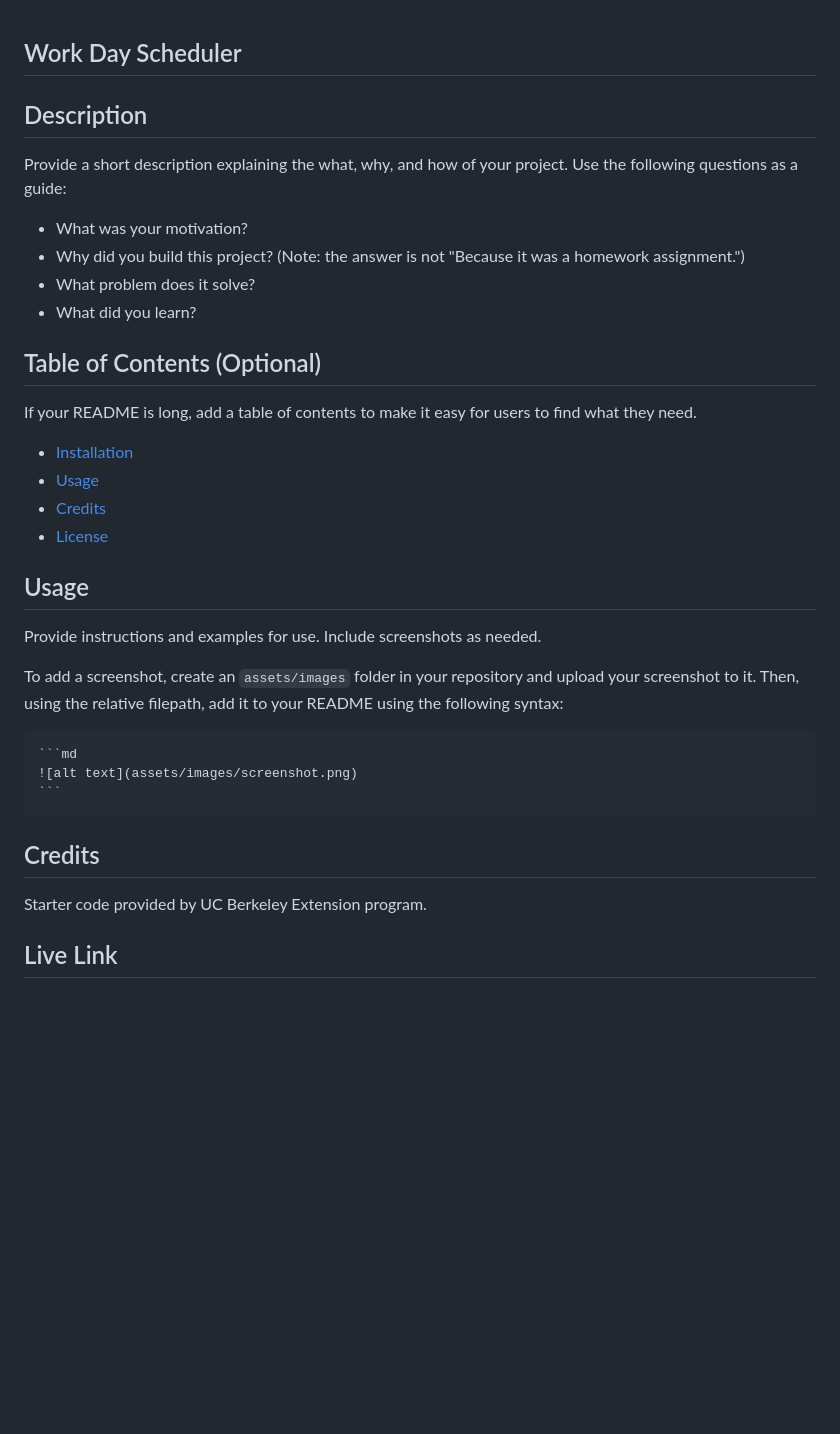
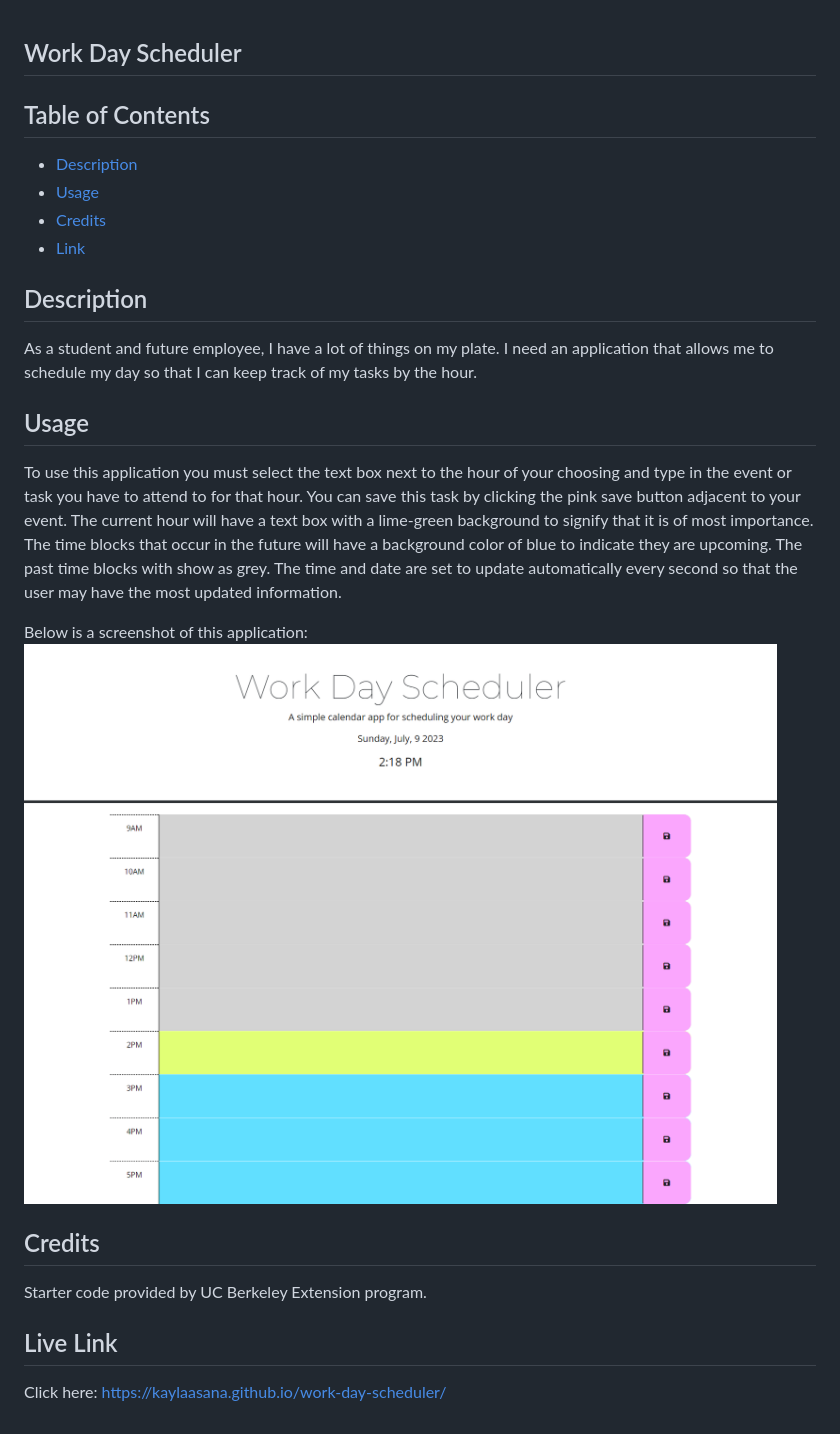
Before and after one commit to kaylaasana/work-day-scheduler, a Markdown page: README.md, the part around the change. Drawn GitHub-style; pictures changed too: Assets/Images/screenshot.png (added); blank space fills up the shorter version.

Commit message:
completed README, added images for README, cleaned up code and comments

````diff
--- a/README.md
+++ b/README.md
@@ -1,35 +1,29 @@
 ## Work Day Scheduler
+
+
+## Table of Contents
+
+- [Description](#description)
+- [Usage](#usage)
+- [Credits](#credits)
+- [Link](#live-link)
 
 ## Description
 
-Provide a short description explaining the what, why, and how of your project. Use the following questions as a guide:
-
-- What was your motivation?
-- Why did you build this project? (Note: the answer is not "Because it was a homework assignment.")
-- What problem does it solve?
-- What did you learn?
-
-## Table of Contents (Optional)
-
-If your README is long, add a table of contents to make it easy for users to find what they need.
-
-- [Installation](#installation)
-- [Usage](#usage)
-- [Credits](#credits)
-- [License](#license)
+As a student and future employee, I have a lot of things on my plate. I need an application that allows me to schedule my day so that I can keep track of my tasks by the hour.
 
 ## Usage
 
-Provide instructions and examples for use. Include screenshots as needed.
+To use this application you must select the text box next to the hour of your choosing and type in the event or task you have to attend to for that hour. You can save this task by clicking the pink save button adjacent to your event. The current hour will have a text box with a lime-green background to signify that it is of most importance. The time blocks that occur in the future will have a background color of blue to indicate they are upcoming. The past time blocks with show as grey. The time and date are set to update automatically every second so that the user may have the most updated information.
 
-To add a screenshot, create an `assets/images` folder in your repository and upload your screenshot to it. Then, using the relative filepath, add it to your README using the following syntax:
+Below is a screenshot of this application:
+![alt text](./Assets/Images/screenshot.png)
 
-    ```md
-    ![alt text](assets/images/screenshot.png)
-    ```
 
 ## Credits
 
 Starter code provided by UC Berkeley Extension program.
 
 ## Live Link
+
+Click here: https://kaylaasana.github.io/work-day-scheduler/
````
Also changed, not shown: 2 other files.
